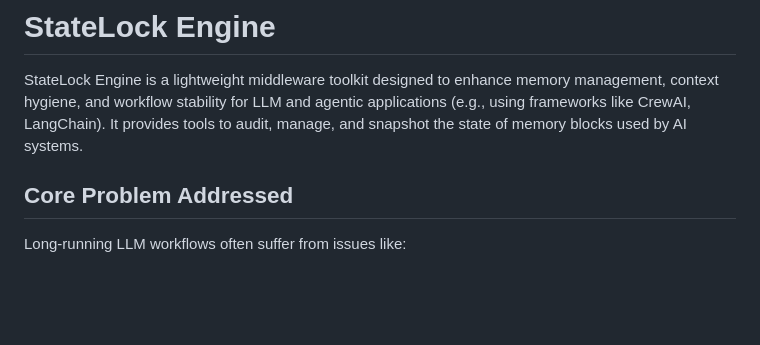
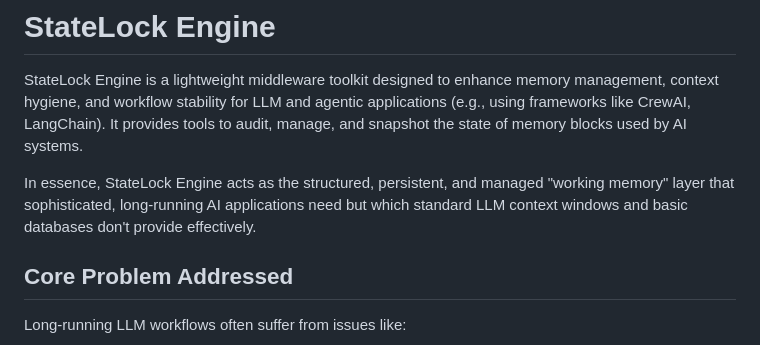
Before and after one commit to JBrady/statelock-engine, a Markdown page: README.md, the part around the change. Rendered like a GitHub page; blank space fills up the shorter version.

Commit message:
docs: Update README with project essence description

```diff
--- a/README.md
+++ b/README.md
@@ -1,6 +1,8 @@
 # StateLock Engine
 
 StateLock Engine is a lightweight middleware toolkit designed to enhance memory management, context hygiene, and workflow stability for LLM and agentic applications (e.g., using frameworks like CrewAI, LangChain). It provides tools to audit, manage, and snapshot the state of memory blocks used by AI systems.
+
+In essence, StateLock Engine acts as the structured, persistent, and managed "working memory" layer that sophisticated, long-running AI applications need but which standard LLM context windows and basic databases don't provide effectively.
 
 ## Core Problem Addressed
 
```
